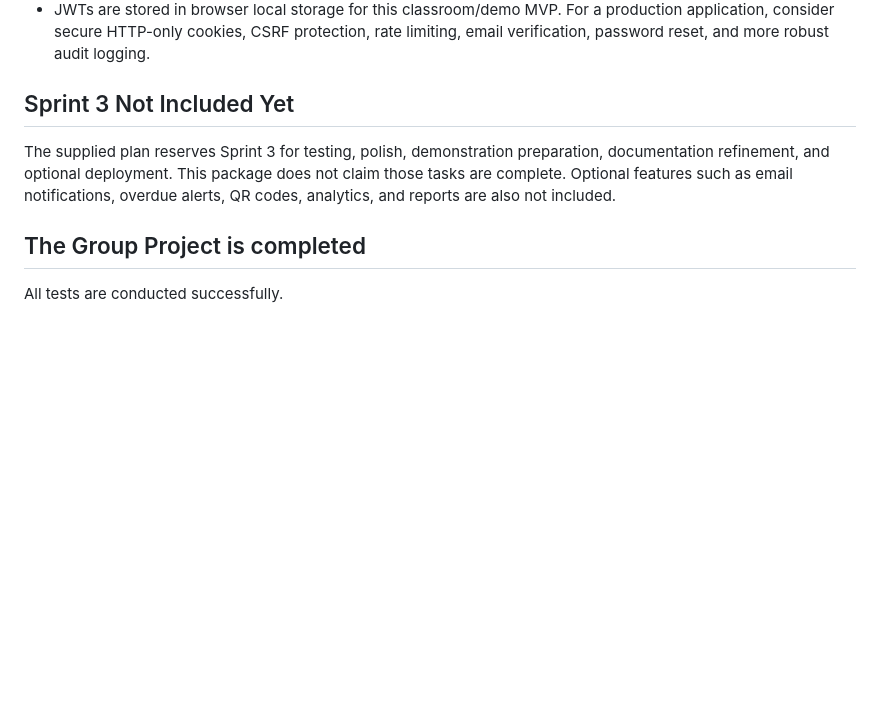
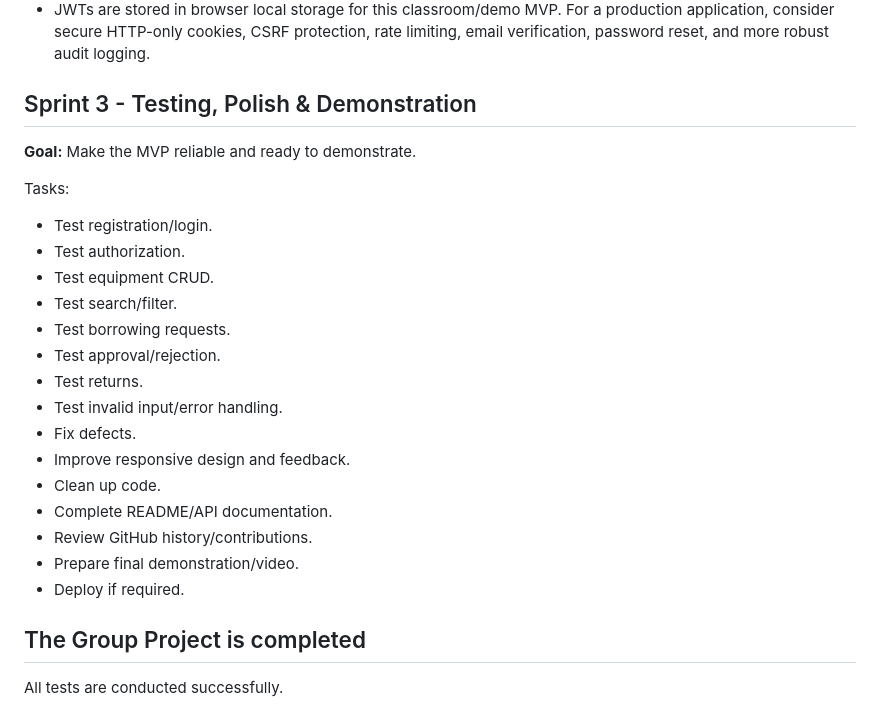
Before and after one commit to akwero-sophia/Community-Equipment, a Markdown page: README.md, the part around the change. GitHub-like rendering; blank space fills up the shorter version.

Commit message:
Sprint #3 tasks included

```diff
--- a/README.md
+++ b/README.md
@@ -156,10 +156,28 @@ All borrowing endpoints require a valid JWT. Review requires an administrator. A
 - The admin role is required for equipment CRUD and request approval/rejection.
 - JWTs are stored in browser local storage for this classroom/demo MVP. For a production application, consider secure HTTP-only cookies, CSRF protection, rate limiting, email verification, password reset, and more robust audit logging.
 
-## Sprint 3 Not Included Yet
+## Sprint 3 - Testing, Polish & Demonstration
 
-The supplied plan reserves Sprint 3 for testing, polish, demonstration preparation, documentation refinement, and optional deployment. This package does not claim those tasks are complete. Optional features such as email notifications, overdue alerts, QR codes, analytics, and reports are also not included.
+**Goal:** Make the MVP reliable and ready to demonstrate.
 
+Tasks:
+
+- Test registration/login.
+- Test authorization.
+- Test equipment CRUD.
+- Test search/filter.
+- Test borrowing requests.
+- Test approval/rejection.
+- Test returns.
+- Test invalid input/error handling.
+- Fix defects.
+- Improve responsive design and feedback.
+- Clean up code.
+- Complete README/API documentation.
+- Review GitHub history/contributions.
+- Prepare final demonstration/video.
+- Deploy if required.
 
 ## The Group Project is completed
+
 All tests are conducted successfully.
```
